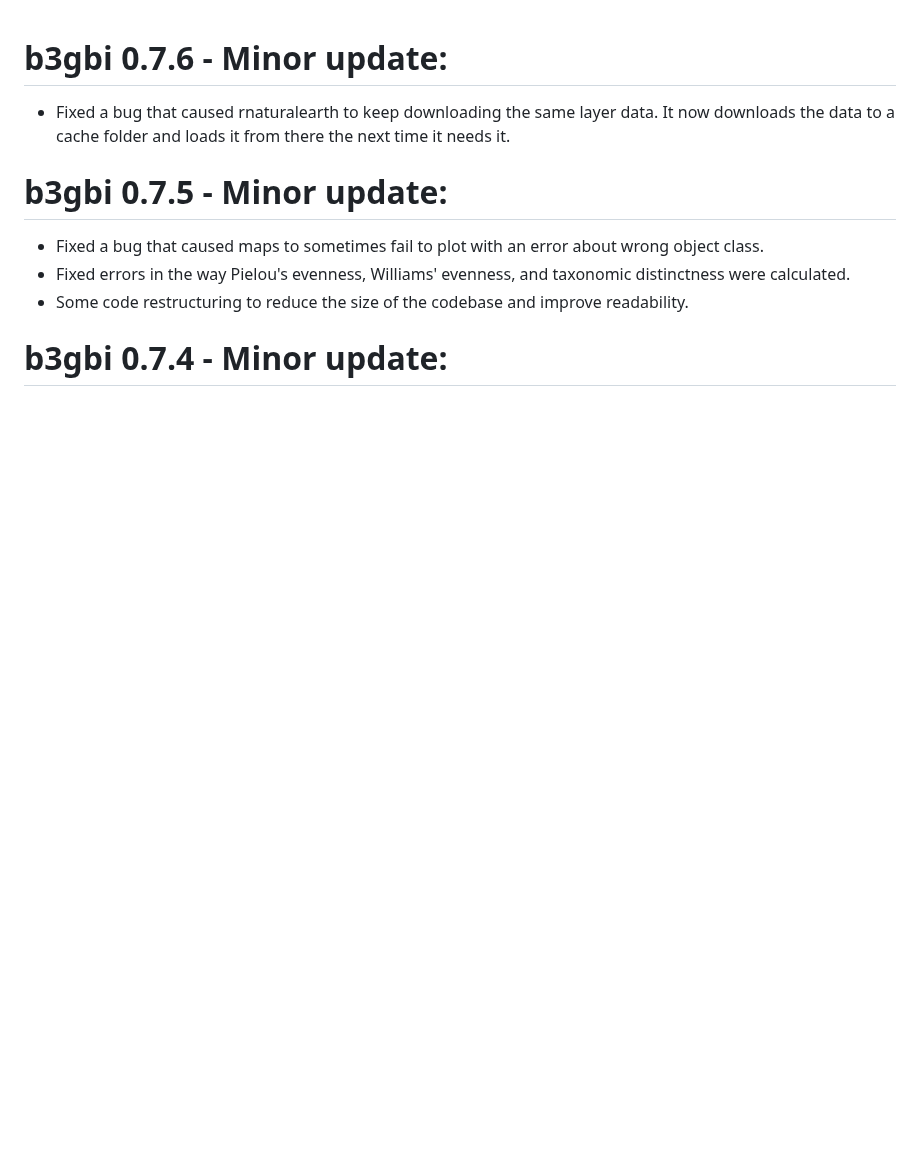
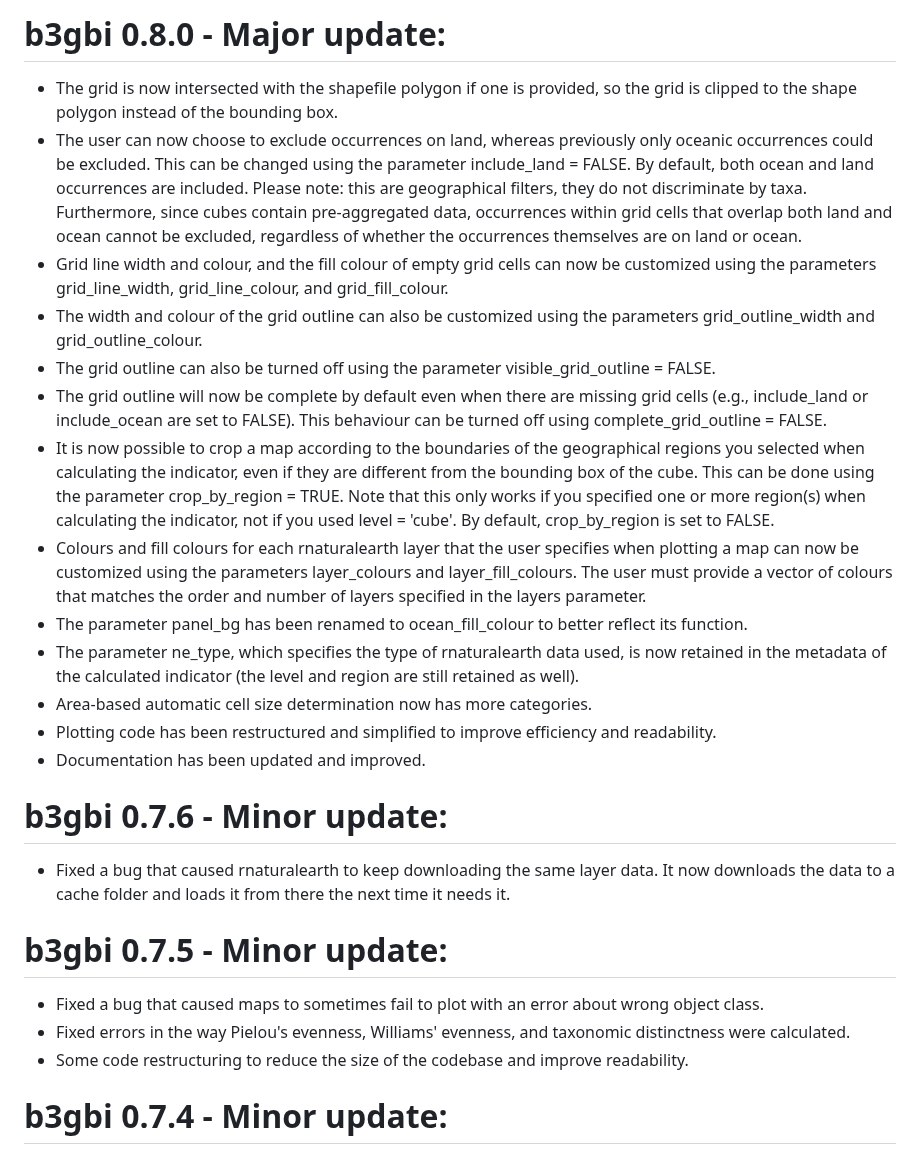
Before and after one commit to b-cubed-eu/b3gbi, a Markdown page: NEWS.md, the part around the change. Rendered like a GitHub page; blank space fills up the shorter version.

Commit message:
details added for update 0.8.0

```diff
--- a/NEWS.md
+++ b/NEWS.md
@@ -1,3 +1,19 @@
+# b3gbi 0.8.0 - Major update:
+
+* The grid is now intersected with the shapefile polygon if one is provided, so the grid is clipped to the shape polygon instead of the bounding box.
+* The user can now choose to exclude occurrences on land, whereas previously only oceanic occurrences could be excluded. This can be changed using the parameter include_land = FALSE. By default, both ocean and land occurrences are included. Please note: this are geographical filters, they do not discriminate by taxa. Furthermore, since cubes contain pre-aggregated data, occurrences within grid cells that overlap both land and ocean cannot be excluded, regardless of whether the occurrences themselves are on land or ocean.
+* Grid line width and colour, and the fill colour of empty grid cells can now be customized using the parameters grid_line_width, grid_line_colour, and grid_fill_colour.
+* The width and colour of the grid outline can also be customized using the parameters grid_outline_width and grid_outline_colour.
+* The grid outline can also be turned off using the parameter visible_grid_outline = FALSE.
+* The grid outline will now be complete by default even when there are missing grid cells (e.g., include_land or include_ocean are set to FALSE). This behaviour can be turned off using complete_grid_outline = FALSE.
+* It is now possible to crop a map according to the boundaries of the geographical regions you selected when calculating the indicator, even if they are different from the bounding box of the cube. This can be done using the parameter crop_by_region = TRUE. Note that this only works if you specified one or more region(s) when calculating the indicator, not if you used level = 'cube'. By default, crop_by_region is set to FALSE.
+* Colours and fill colours for each rnaturalearth layer that the user specifies when plotting a map can now be customized using the parameters layer_colours and layer_fill_colours. The user must provide a vector of colours that matches the order and number of layers specified in the layers parameter.
+* The parameter panel_bg has been renamed to ocean_fill_colour to better reflect its function.
+* The parameter ne_type, which specifies the type of rnaturalearth data used, is now retained in the metadata of the calculated indicator (the level and region are still retained as well).
+* Area-based automatic cell size determination now has more categories.
+* Plotting code has been restructured and simplified to improve efficiency and readability.
+* Documentation has been updated and improved.
+
 # b3gbi 0.7.6 - Minor update:
 
 * Fixed a bug that caused rnaturalearth to keep downloading the same layer data. It now downloads the data to a cache folder and loads it from there the next time it needs it.
```
